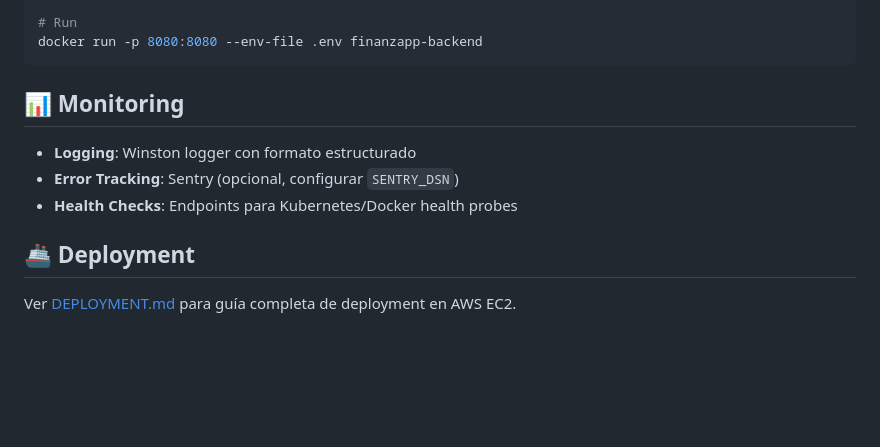
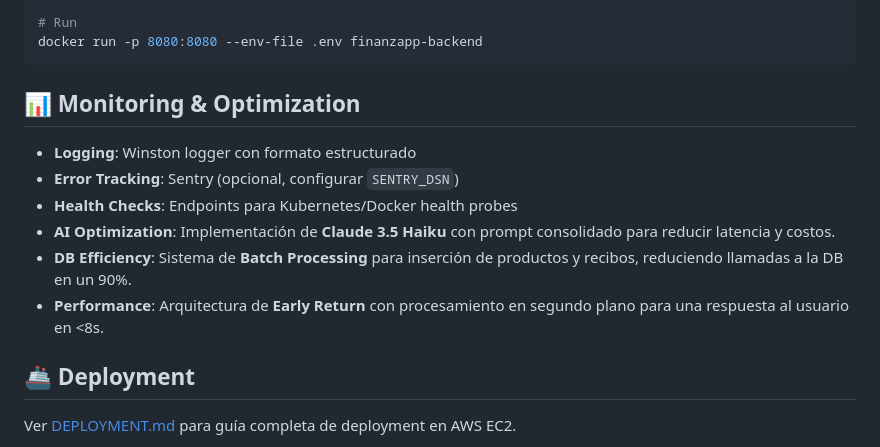
Before and after one commit to Brollix/finanzapp, a Markdown page: backend/aws-api/README.md, the part around the change. GitHub-like rendering; blank space fills up the shorter version.

Commit message:
docs: update README with architectural optimizations and trigger deployment pipeline

````diff
--- a/backend/aws-api/README.md
+++ b/backend/aws-api/README.md
@@ -146,11 +146,14 @@ docker build -t finanzapp-backend .
 docker run -p 8080:8080 --env-file .env finanzapp-backend
 ```
 
-## 📊 Monitoring
+## 📊 Monitoring & Optimization
 
 - **Logging**: Winston logger con formato estructurado
 - **Error Tracking**: Sentry (opcional, configurar `SENTRY_DSN`)
 - **Health Checks**: Endpoints para Kubernetes/Docker health probes
+- **AI Optimization**: Implementación de **Claude 3.5 Haiku** con prompt consolidado para reducir latencia y costos.
+- **DB Efficiency**: Sistema de **Batch Processing** para inserción de productos y recibos, reduciendo llamadas a la DB en un 90%.
+- **Performance**: Arquitectura de **Early Return** con procesamiento en segundo plano para una respuesta al usuario en <8s.
 
 ## 🚢 Deployment
 
````
